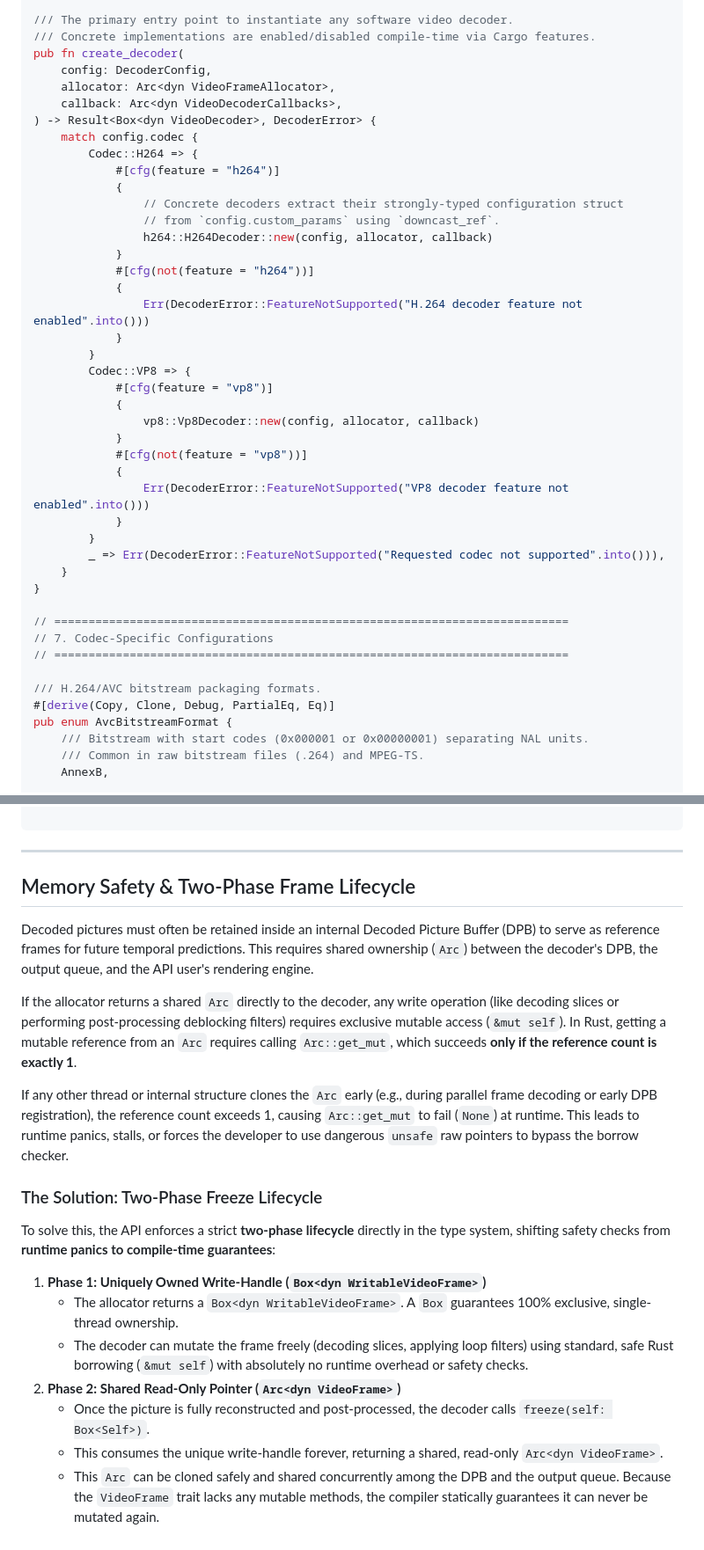
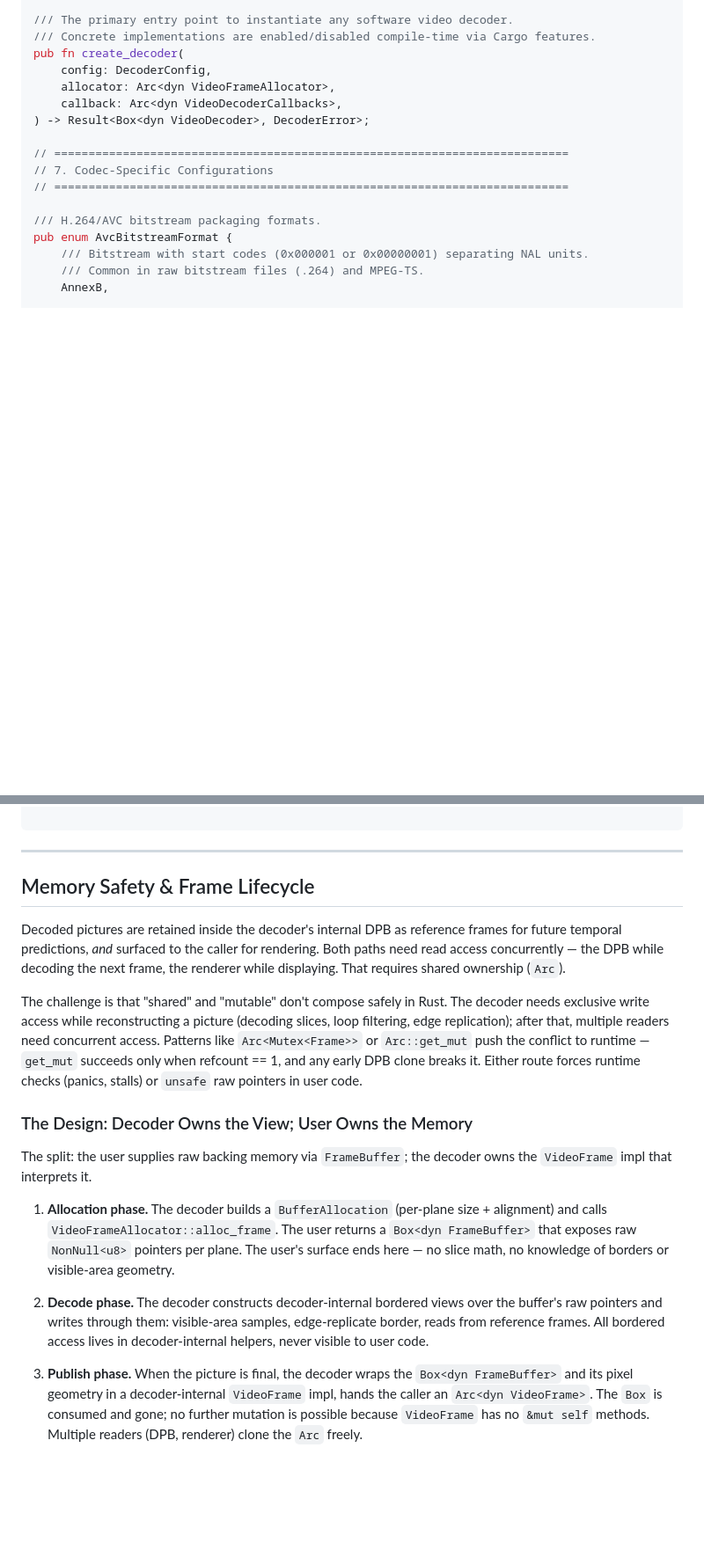
Before and after one commit to Djuffin/hibernia, a Markdown page: decoder_api_design.md, 2 parts joined by grey strips. Shown at 88% size. GitHub-like rendering; blank space fills up the shorter version.

```diff
--- a/decoder_api_design.md
+++ b/decoder_api_design.md
@@ -321,40 +367,13 @@ pub fn create_decoder(
     config: DecoderConfig,
     allocator: Arc<dyn VideoFrameAllocator>,
     callback: Arc<dyn VideoDecoderCallbacks>,
-) -> Result<Box<dyn VideoDecoder>, DecoderError> {
-    match config.codec {
-        Codec::H264 => {
-            #[cfg(feature = "h264")]
-            {
-                // Concrete decoders extract their strongly-typed configuration struct
-                // from `config.custom_params` using `downcast_ref`.
-                h264::H264Decoder::new(config, allocator, callback)
-            }
-            #[cfg(not(feature = "h264"))]
-            {
-                Err(DecoderError::FeatureNotSupported("H.264 decoder feature not enabled".into()))
-            }
-        }
-        Codec::VP8 => {
-            #[cfg(feature = "vp8")]
-            {
-                vp8::Vp8Decoder::new(config, allocator, callback)
-            }
-            #[cfg(not(feature = "vp8"))]
-            {
-                Err(DecoderError::FeatureNotSupported("VP8 decoder feature not enabled".into()))
-            }
-        }
-        _ => Err(DecoderError::FeatureNotSupported("Requested codec not supported".into())),
-    }
-}
+) -> Result<Box<dyn VideoDecoder>, DecoderError>;
 
 // ===========================================================================
 // 7. Codec-Specific Configurations
 // ===========================================================================
 
 /// H.264/AVC bitstream packaging formats.
-#[derive(Copy, Clone, Debug, PartialEq, Eq)]
 pub enum AvcBitstreamFormat {
     /// Bitstream with start codes (0x000001 or 0x00000001) separating NAL units.
     /// Common in raw bitstream files (.264) and MPEG-TS.
@@ -377,30 +396,35 @@ pub struct H264Config {
 
 ---
 
-## Memory Safety & Two-Phase Frame Lifecycle
+## Memory Safety & Frame Lifecycle
 
-Decoded pictures must often be retained inside an internal Decoded Picture
-Buffer (DPB) to serve as reference frames for future temporal predictions. This requires shared ownership (`Arc`)
-between the decoder's DPB, the output queue, and the API user's rendering engine.
+Decoded pictures are retained inside the decoder's internal DPB as reference frames for future
+temporal predictions, *and* surfaced to the caller for rendering. Both paths need read access
+concurrently — the DPB while decoding the next frame, the renderer while displaying. That requires
+shared ownership (`Arc`).
 
-If the allocator returns a shared `Arc` directly to the decoder, any write operation (like decoding slices or performing
-post-processing deblocking filters) requires exclusive mutable access (`&mut self`). In Rust, getting a mutable reference
-from an `Arc` requires calling `Arc::get_mut`, which succeeds **only if the reference count is exactly 1**.
+The challenge is that "shared" and "mutable" don't compose safely in Rust. The decoder needs
+exclusive write access while reconstructing a picture (decoding slices, loop filtering, edge
+replication); after that, multiple readers need concurrent access. Patterns like
+`Arc<Mutex<Frame>>` or `Arc::get_mut` push the conflict to runtime — `get_mut` succeeds only when
+refcount == 1, and any early DPB clone breaks it. Either route forces runtime checks (panics,
+stalls) or `unsafe` raw pointers in user code.
 
-If any other thread or internal structure clones the `Arc` early (e.g., during parallel frame decoding or early DPB
-registration), the reference count exceeds 1, causing `Arc::get_mut` to fail (`None`) at runtime. This leads to runtime
-panics, stalls, or forces the developer to use dangerous `unsafe` raw pointers to bypass the borrow checker.
+### The Design: Decoder Owns the View; User Owns the Memory
 
-### The Solution: Two-Phase Freeze Lifecycle
-To solve this, the API enforces a strict **two-phase lifecycle** directly in the type system, shifting safety checks
-from **runtime panics to compile-time guarantees**:
+The split: the user supplies raw backing memory via `FrameBuffer`; the decoder owns the
+`VideoFrame` impl that interprets it.
 
-1.  **Phase 1: Uniquely Owned Write-Handle (`Box<dyn WritableVideoFrame>`)**
-    *   The allocator returns a `Box<dyn WritableVideoFrame>`. A `Box` guarantees 100% exclusive, single-thread ownership.
-    *   The decoder can mutate the frame freely (decoding slices, applying loop filters) using standard, safe Rust
-        borrowing (`&mut self`) with absolutely no runtime overhead or safety checks.
-2.  **Phase 2: Shared Read-Only Pointer (`Arc<dyn VideoFrame>`)**
-    *   Once the picture is fully reconstructed and post-processed, the decoder calls `freeze(self: Box<Self>)`.
-    *   This consumes the unique write-handle forever, returning a shared, read-only `Arc<dyn VideoFrame>`.
-    *   This `Arc` can be cloned safely and shared concurrently among the DPB and the output queue. Because the
-        `VideoFrame` trait lacks any mutable methods, the compiler statically guarantees it can never be mutated again.
+1. **Allocation phase.** The decoder builds a `BufferAllocation` (per-plane size + alignment) and
+   calls `VideoFrameAllocator::alloc_frame`. The user returns a `Box<dyn FrameBuffer>` that exposes
+   raw `NonNull<u8>` pointers per plane. The user's surface ends here — no slice math, no
+   knowledge of borders or visible-area geometry.
+
+2. **Decode phase.** The decoder constructs decoder-internal bordered views over the buffer's raw
+   pointers and writes through them: visible-area samples, edge-replicate border, reads from
+   reference frames. All bordered access lives in decoder-internal helpers, never visible to user code.
+
+3. **Publish phase.** When the picture is final, the decoder wraps the `Box<dyn FrameBuffer>` and
+   its pixel geometry in a decoder-internal `VideoFrame` impl, hands the caller an
+   `Arc<dyn VideoFrame>`. The `Box` is consumed and gone; no further mutation is possible because
+   `VideoFrame` has no `&mut self` methods. Multiple readers (DPB, renderer) clone the `Arc` freely.
```
Also changed, not shown: other parts of decoder_api_design.md (+168 -122 lines).
